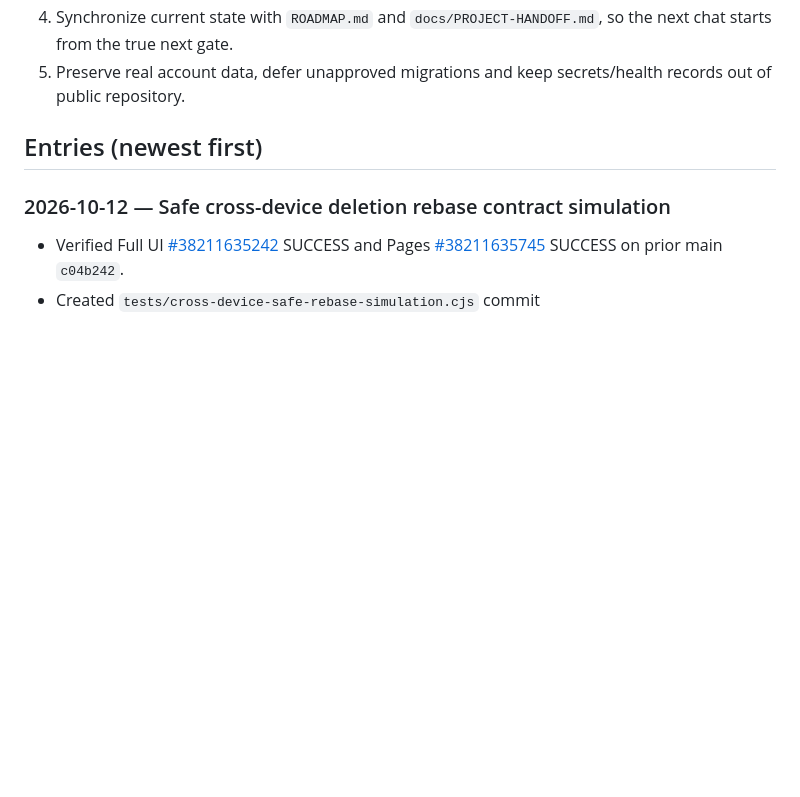
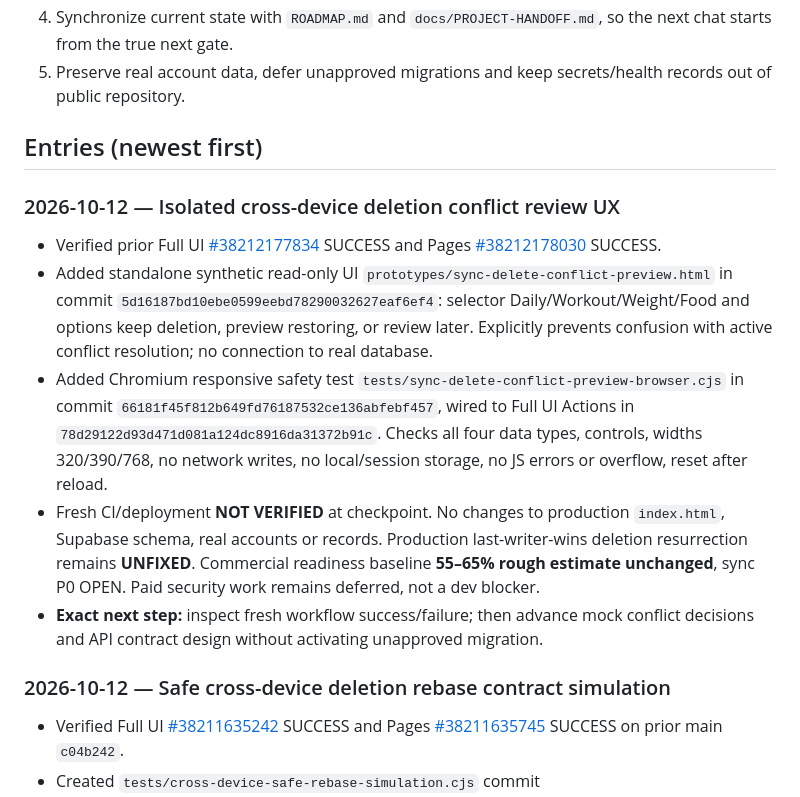
Before and after one commit to 3bHussein/ProgressXX-Web, a Markdown page: docs/DEVELOPMENT-LOG.md, the part around the change. GitHub-like rendering; blank space fills up the shorter version.

Commit message:
docs: record read-only delete-conflict UX and commercial impact

```diff
--- a/docs/DEVELOPMENT-LOG.md
+++ b/docs/DEVELOPMENT-LOG.md
@@ -47,6 +47,14 @@ This is the **append-only** chronological log of completed work, investigations,
 5. Preserve real account data, defer unapproved migrations and keep secrets/health records out of public repository.
 
 ## Entries (newest first)
+### 2026-10-12 — Isolated cross-device deletion conflict review UX
+
+- Verified prior Full UI [#38212177834](https://github.com/3bHussein/ProgressXX-Web/actions/runs/38212177834) SUCCESS and Pages [#38212178030](https://github.com/3bHussein/ProgressXX-Web/actions/runs/38212178030) SUCCESS.
+- Added standalone synthetic read-only UI `prototypes/sync-delete-conflict-preview.html` in commit `5d16187bd10ebe0599eebd78290032627eaf6ef4`: selector Daily/Workout/Weight/Food and options keep deletion, preview restoring, or review later. Explicitly prevents confusion with active conflict resolution; no connection to real database.
+- Added Chromium responsive safety test `tests/sync-delete-conflict-preview-browser.cjs` in commit `66181f45f812b649fd76187532ce136abfebf457`, wired to Full UI Actions in `78d29122d93d471d081a124dc8916da31372b91c`. Checks all four data types, controls, widths 320/390/768, no network writes, no local/session storage, no JS errors or overflow, reset after reload.
+- Fresh CI/deployment **NOT VERIFIED** at checkpoint. No changes to production `index.html`, Supabase schema, real accounts or records. Production last-writer-wins deletion resurrection remains **UNFIXED**. Commercial readiness baseline **55–65% rough estimate unchanged**, sync P0 OPEN. Paid security work remains deferred, not a dev blocker.
+- **Exact next step:** inspect fresh workflow success/failure; then advance mock conflict decisions and API contract design without activating unapproved migration.
+
 ### 2026-10-12 — Safe cross-device deletion rebase contract simulation
 
 - Verified Full UI [#38211635242](https://github.com/3bHussein/ProgressXX-Web/actions/runs/38211635242) SUCCESS and Pages [#38211635745](https://github.com/3bHussein/ProgressXX-Web/actions/runs/38211635745) SUCCESS on prior main `c04b242`.
```
